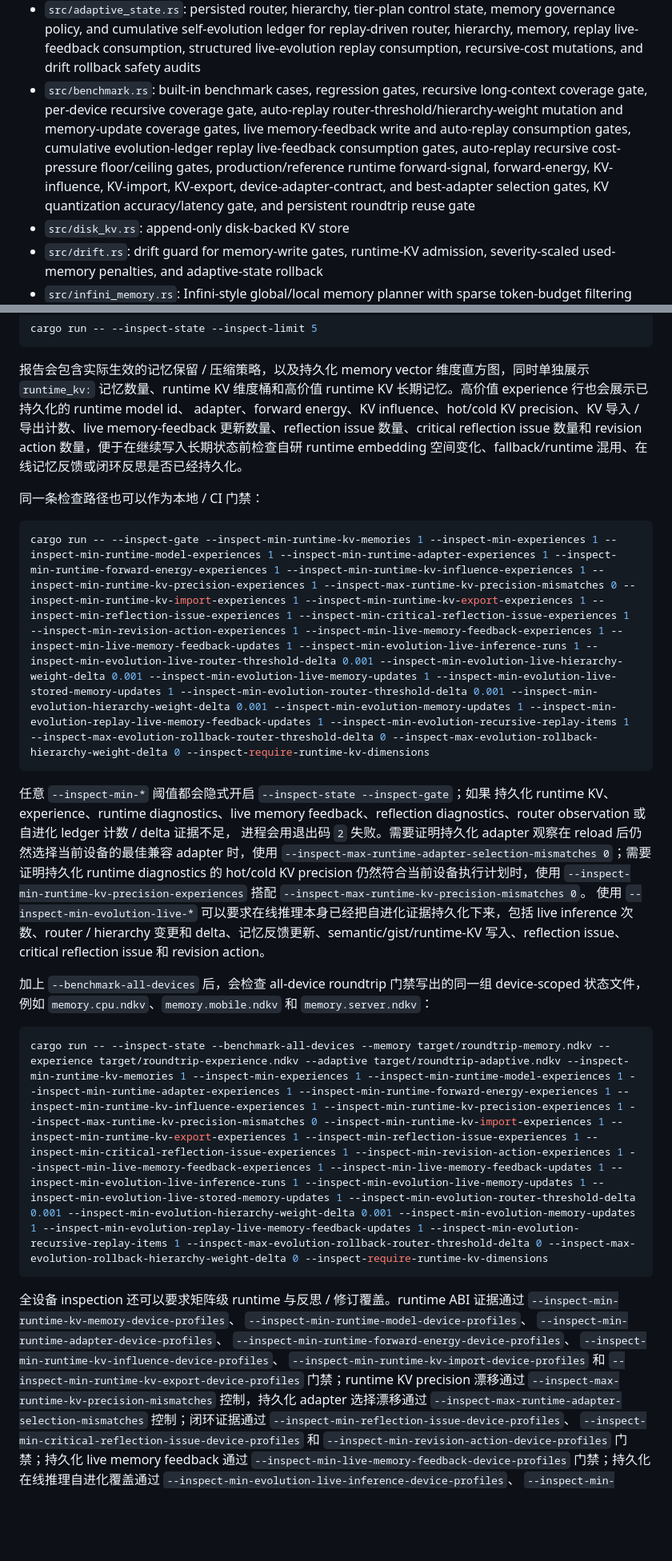
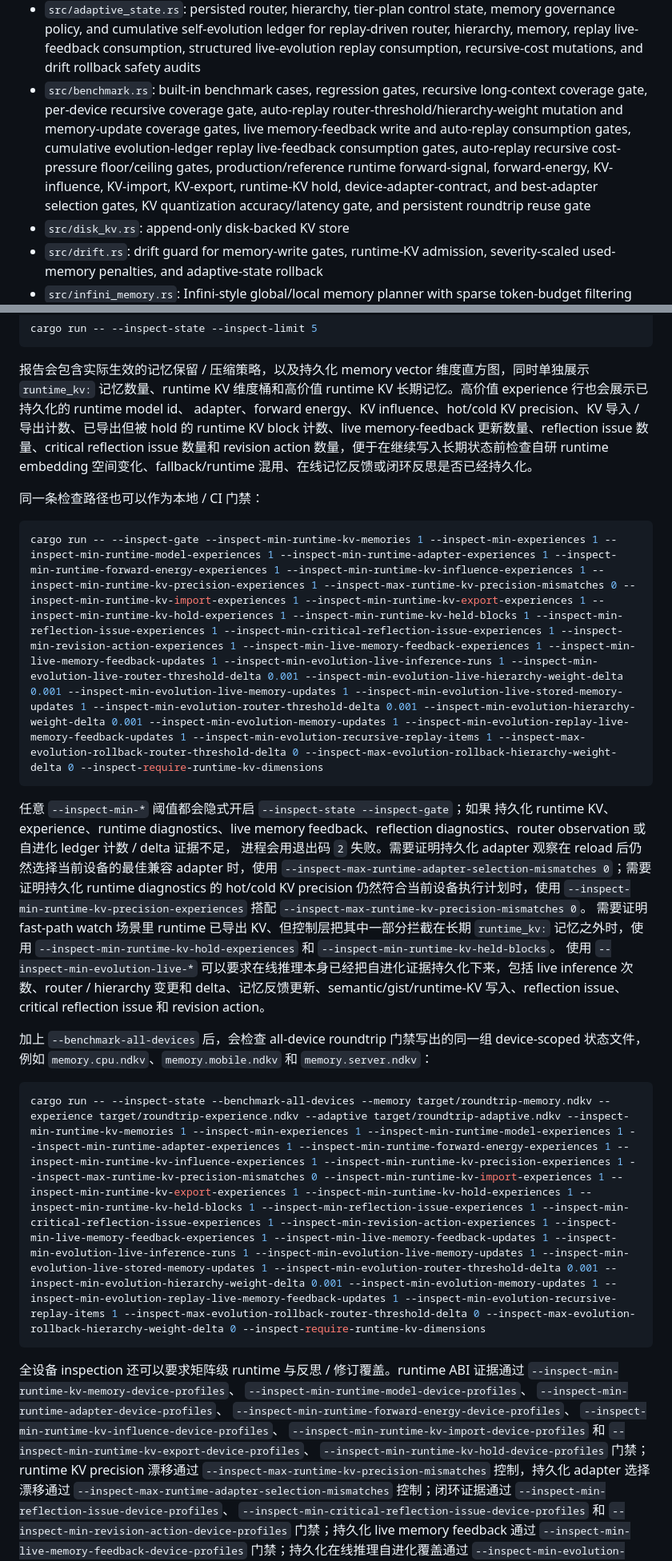
Before and after one commit to yanghao1143/rust-norion, a Markdown page: README.md, 2 parts joined by grey strips. Shown at 80% size. Drawn GitHub-style; blank space fills up the shorter version.

````diff
--- a/README.md
+++ b/README.md
@@ -143,7 +143,7 @@ Implemented modules:
 
 - `src/router.rs`: multi-factor adaptive router with task-profile-specific attention thresholds and hardware-aware compute pressure
 - `src/adaptive_state.rs`: persisted router, hierarchy, tier-plan control state, memory governance policy, and cumulative self-evolution ledger for replay-driven router, hierarchy, memory, replay live-feedback consumption, structured live-evolution replay consumption, recursive-cost mutations, and drift rollback safety audits
-- `src/benchmark.rs`: built-in benchmark cases, regression gates, recursive long-context coverage gate, per-device recursive coverage gate, auto-replay router-threshold/hierarchy-weight mutation and memory-update coverage gates, live memory-feedback write and auto-replay consumption gates, cumulative evolution-ledger replay live-feedback consumption gates, auto-replay recursive cost-pressure floor/ceiling gates, production/reference runtime forward-signal, forward-energy, KV-influence, KV-import, KV-export, device-adapter-contract, and best-adapter selection gates, KV quantization accuracy/latency gate, and persistent roundtrip reuse gate
+- `src/benchmark.rs`: built-in benchmark cases, regression gates, recursive long-context coverage gate, per-device recursive coverage gate, auto-replay router-threshold/hierarchy-weight mutation and memory-update coverage gates, live memory-feedback write and auto-replay consumption gates, cumulative evolution-ledger replay live-feedback consumption gates, auto-replay recursive cost-pressure floor/ceiling gates, production/reference runtime forward-signal, forward-energy, KV-influence, KV-import, KV-export, runtime-KV hold, device-adapter-contract, and best-adapter selection gates, KV quantization accuracy/latency gate, and persistent roundtrip reuse gate
 - `src/disk_kv.rs`: append-only disk-backed KV store
 - `src/drift.rs`: drift guard for memory-write gates, runtime-KV admission, severity-scaled used-memory penalties, and adaptive-state rollback
 - `src/infini_memory.rs`: Infini-style global/local memory planner with sparse token-budget filtering and vector-carrying import decisions
@@ -320,7 +325,7 @@ cargo run -- --inspect-state --inspect-limit 5
 报告会包含实际生效的记忆保留 / 压缩策略，以及持久化 memory vector
 维度直方图，同时单独展示 `runtime_kv:` 记忆数量、runtime KV 维度桶和高价值
 runtime KV 长期记忆。高价值 experience 行也会展示已持久化的 runtime model id、
-adapter、forward energy、KV influence、hot/cold KV precision、KV 导入 / 导出计数、live memory-feedback
+adapter、forward energy、KV influence、hot/cold KV precision、KV 导入 / 导出计数、已导出但被 hold 的 runtime KV block 计数、live memory-feedback
 更新数量、reflection issue 数量、critical reflection issue 数量和 revision action
 数量，便于在继续写入长期状态前检查自研 runtime embedding 空间变化、fallback/runtime
 混用、在线记忆反馈或闭环反思是否已经持久化。
@@ -328,7 +333,7 @@ adapter、forward energy、KV influence、hot/cold KV precision、KV 导入 /
 同一条检查路径也可以作为本地 / CI 门禁：
 
 ```powershell
-cargo run -- --inspect-gate --inspect-min-runtime-kv-memories 1 --inspect-min-experiences 1 --inspect-min-runtime-model-experiences 1 --inspect-min-runtime-adapter-experiences 1 --inspect-min-runtime-forward-energy-experiences 1 --inspect-min-runtime-kv-influence-experiences 1 --inspect-min-runtime-kv-precision-experiences 1 --inspect-max-runtime-kv-precision-mismatches 0 --inspect-min-runtime-kv-import-experiences 1 --inspect-min-runtime-kv-export-experiences 1 --inspect-min-reflection-issue-experiences 1 --inspect-min-critical-reflection-issue-experiences 1 --inspect-min-revision-action-experiences 1 --inspect-min-live-memory-feedback-experiences 1 --inspect-min-live-memory-feedback-updates 1 --inspect-min-evolution-live-inference-runs 1 --inspect-min-evolution-live-router-threshold-delta 0.001 --inspect-min-evolution-live-hierarchy-weight-delta 0.001 --inspect-min-evolution-live-memory-updates 1 --inspect-min-evolution-live-stored-memory-updates 1 --inspect-min-evolution-router-threshold-delta 0.001 --inspect-min-evolution-hierarchy-weight-delta 0.001 --inspect-min-evolution-memory-updates 1 --inspect-min-evolution-replay-live-memory-feedback-updates 1 --inspect-min-evolution-recursive-replay-items 1 --inspect-max-evolution-rollback-router-threshold-delta 0 --inspect-max-evolution-rollback-hierarchy-weight-delta 0 --inspect-require-runtime-kv-dimensions
+cargo run -- --inspect-gate --inspect-min-runtime-kv-memories 1 --inspect-min-experiences 1 --inspect-min-runtime-model-experiences 1 --inspect-min-runtime-adapter-experiences 1 --inspect-min-runtime-forward-energy-experiences 1 --inspect-min-runtime-kv-influence-experiences 1 --inspect-min-runtime-kv-precision-experiences 1 --inspect-max-runtime-kv-precision-mismatches 0 --inspect-min-runtime-kv-import-experiences 1 --inspect-min-runtime-kv-export-experiences 1 --inspect-min-runtime-kv-hold-experiences 1 --inspect-min-runtime-kv-held-blocks 1 --inspect-min-reflection-issue-experiences 1 --inspect-min-critical-reflection-issue-experiences 1 --inspect-min-revision-action-experiences 1 --inspect-min-live-memory-feedback-experiences 1 --inspect-min-live-memory-feedback-updates 1 --inspect-min-evolution-live-inference-runs 1 --inspect-min-evolution-live-router-threshold-delta 0.001 --inspect-min-evolution-live-hierarchy-weight-delta 0.001 --inspect-min-evolution-live-memory-updates 1 --inspect-min-evolution-live-stored-memory-updates 1 --inspect-min-evolution-router-threshold-delta 0.001 --inspect-min-evolution-hierarchy-weight-delta 0.001 --inspect-min-evolution-memory-updates 1 --inspect-min-evolution-replay-live-memory-feedback-updates 1 --inspect-min-evolution-recursive-replay-items 1 --inspect-max-evolution-rollback-router-threshold-delta 0 --inspect-max-evolution-rollback-hierarchy-weight-delta 0 --inspect-require-runtime-kv-dimensions
 ```
 
 任意 `--inspect-min-*` 阈值都会隐式开启 `--inspect-state --inspect-gate`；如果
@@ -337,6 +342,9 @@ cargo run -- --inspect-gate --inspect-min-runtime-kv-memories 1 --inspect-min-ex
 `--inspect-max-runtime-adapter-selection-mismatches 0`；需要证明持久化 runtime diagnostics 的 hot/cold KV precision 仍然符合当前设备执行计划时，使用
 `--inspect-min-runtime-kv-precision-experiences` 搭配
 `--inspect-max-runtime-kv-precision-mismatches 0`。
+需要证明 fast-path watch 场景里 runtime 已导出 KV、但控制层把其中一部分拦截在长期
+`runtime_kv:` 记忆之外时，使用 `--inspect-min-runtime-kv-hold-experiences`
+和 `--inspect-min-runtime-kv-held-blocks`。
 使用 `--inspect-min-evolution-live-*` 可以要求在线推理本身已经把自进化证据持久化下来，包括 live inference 次数、router / hierarchy 变更和 delta、记忆反馈更新、semantic/gist/runtime-KV 写入、reflection issue、critical reflection issue 和 revision action。
 
 加上 `--benchmark-all-devices` 后，会检查 all-device roundtrip 门禁写出的同一组
@@ -344,7 +352,7 @@ device-scoped 状态文件，例如 `memory.cpu.ndkv`、`memory.mobile.ndkv` 和
 `memory.server.ndkv`：
 
 ```powershell
-cargo run -- --inspect-state --benchmark-all-devices --memory target/roundtrip-memory.ndkv --experience target/roundtrip-experience.ndkv --adaptive target/roundtrip-adaptive.ndkv --inspect-min-runtime-kv-memories 1 --inspect-min-experiences 1 --inspect-min-runtime-model-experiences 1 --inspect-min-runtime-adapter-experiences 1 --inspect-min-runtime-forward-energy-experiences 1 --inspect-min-runtime-kv-influence-experiences 1 --inspect-min-runtime-kv-precision-experiences 1 --inspect-max-runtime-kv-precision-mismatches 0 --inspect-min-runtime-kv-import-experiences 1 --inspect-min-runtime-kv-export-experiences 1 --inspect-min-reflection-issue-experiences 1 --inspect-min-critical-reflection-issue-experiences 1 --inspect-min-revision-action-experiences 1 --inspect-min-live-memory-feedback-experiences 1 --inspect-min-live-memory-feedback-updates 1 --inspect-min-evolution-live-inference-runs 1 --inspect-min-evolution-live-memory-updates 1 --inspect-min-evolution-live-stored-memory-updates 1 --inspect-min-evolution-router-threshold-delta 0.001 --inspect-min-evolution-hierarchy-weight-delta 0.001 --inspect-min-evolution-memory-updates 1 --inspect-min-evolution-replay-live-memory-feedback-updates 1 --inspect-min-evolution-recursive-replay-items 1 --inspect-max-evolution-rollback-router-threshold-delta 0 --inspect-max-evolution-rollback-hierarchy-weight-delta 0 --inspect-require-runtime-kv-dimensions
+cargo run -- --inspect-state --benchmark-all-devices --memory target/roundtrip-memory.ndkv --experience target/roundtrip-experience.ndkv --adaptive target/roundtrip-adaptive.ndkv --inspect-min-runtime-kv-memories 1 --inspect-min-experiences 1 --inspect-min-runtime-model-experiences 1 --inspect-min-runtime-adapter-experiences 1 --inspect-min-runtime-forward-energy-experiences 1 --inspect-min-runtime-kv-influence-experiences 1 --inspect-min-runtime-kv-precision-experiences 1 --inspect-max-runtime-kv-precision-mismatches 0 --inspect-min-runtime-kv-import-experiences 1 --inspect-min-runtime-kv-export-experiences 1 --inspect-min-runtime-kv-hold-experiences 1 --inspect-min-runtime-kv-held-blocks 1 --inspect-min-reflection-issue-experiences 1 --inspect-min-critical-reflection-issue-experiences 1 --inspect-min-revision-action-experiences 1 --inspect-min-live-memory-feedback-experiences 1 --inspect-min-live-memory-feedback-updates 1 --inspect-min-evolution-live-inference-runs 1 --inspect-min-evolution-live-memory-updates 1 --inspect-min-evolution-live-stored-memory-updates 1 --inspect-min-evolution-router-threshold-delta 0.001 --inspect-min-evolution-hierarchy-weight-delta 0.001 --inspect-min-evolution-memory-updates 1 --inspect-min-evolution-replay-live-memory-feedback-updates 1 --inspect-min-evolution-recursive-replay-items 1 --inspect-max-evolution-rollback-router-threshold-delta 0 --inspect-max-evolution-rollback-hierarchy-weight-delta 0 --inspect-require-runtime-kv-dimensions
 ```
 
 全设备 inspection 还可以要求矩阵级 runtime 与反思 / 修订覆盖。runtime ABI
@@ -354,7 +362,8 @@ cargo run -- --inspect-state --benchmark-all-devices --memory target/roundtrip-m
 `--inspect-min-runtime-forward-energy-device-profiles`、
 `--inspect-min-runtime-kv-influence-device-profiles`、
 `--inspect-min-runtime-kv-import-device-profiles` 和
-`--inspect-min-runtime-kv-export-device-profiles` 门禁；runtime KV precision
+`--inspect-min-runtime-kv-export-device-profiles`、
+`--inspect-min-runtime-kv-hold-device-profiles` 门禁；runtime KV precision
 漂移通过 `--inspect-max-runtime-kv-precision-mismatches` 控制，持久化
 adapter 选择漂移通过 `--inspect-max-runtime-adapter-selection-mismatches`
 控制；闭环证据通过
````
Also changed, not shown: other parts of README.md (+12 -7 lines), ROADMAP.md (+12 -1 lines).
